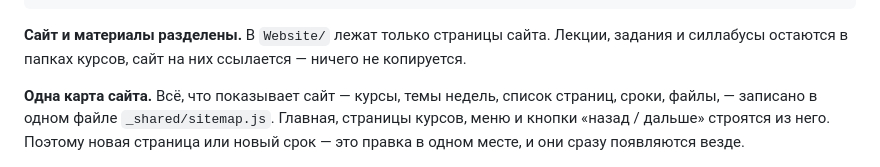
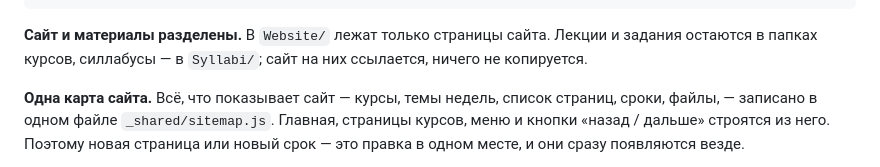
Before and after one commit to DIas-code/AITU, a Markdown page: Website/README.md, the part around the change. Drawn GitHub-style.

Commit message:
README: где лежат силлабусы
Co-Authored-By: Claude Opus 5.5 <noreply@anthropic.com>
Claude-Session: https://claude.ai/code/session_016dpfBod3TkSykC69BPgHiu

````diff
--- a/Website/README.md
+++ b/Website/README.md
@@ -70,7 +70,7 @@ Aitu/
 └── Dias Calendar/                    мини-сервер, который берёт календарь из Moodle
 ```
 
-**Сайт и материалы разделены.** В `Website/` лежат только страницы сайта. Лекции, задания и силлабусы остаются в папках курсов, сайт на них ссылается — ничего не копируется.
+**Сайт и материалы разделены.** В `Website/` лежат только страницы сайта. Лекции и задания остаются в папках курсов, силлабусы — в `Syllabi/`; сайт на них ссылается, ничего не копируется.
 
 **Одна карта сайта.** Всё, что показывает сайт — курсы, темы недель, список страниц, сроки, файлы, — записано в одном файле `_shared/sitemap.js`. Главная, страницы курсов, меню и кнопки «назад / дальше» строятся из него. Поэтому новая страница или новый срок — это правка в одном месте, и они сразу появляются везде.
 
````
